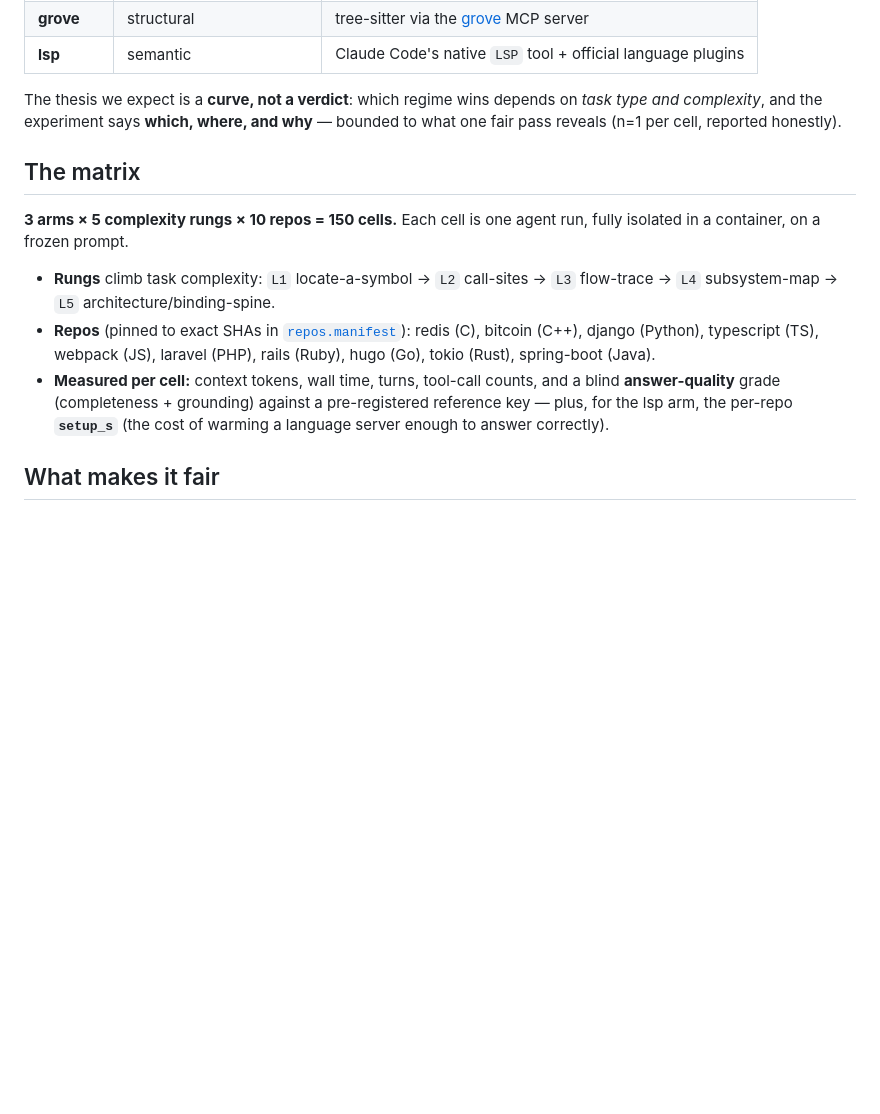
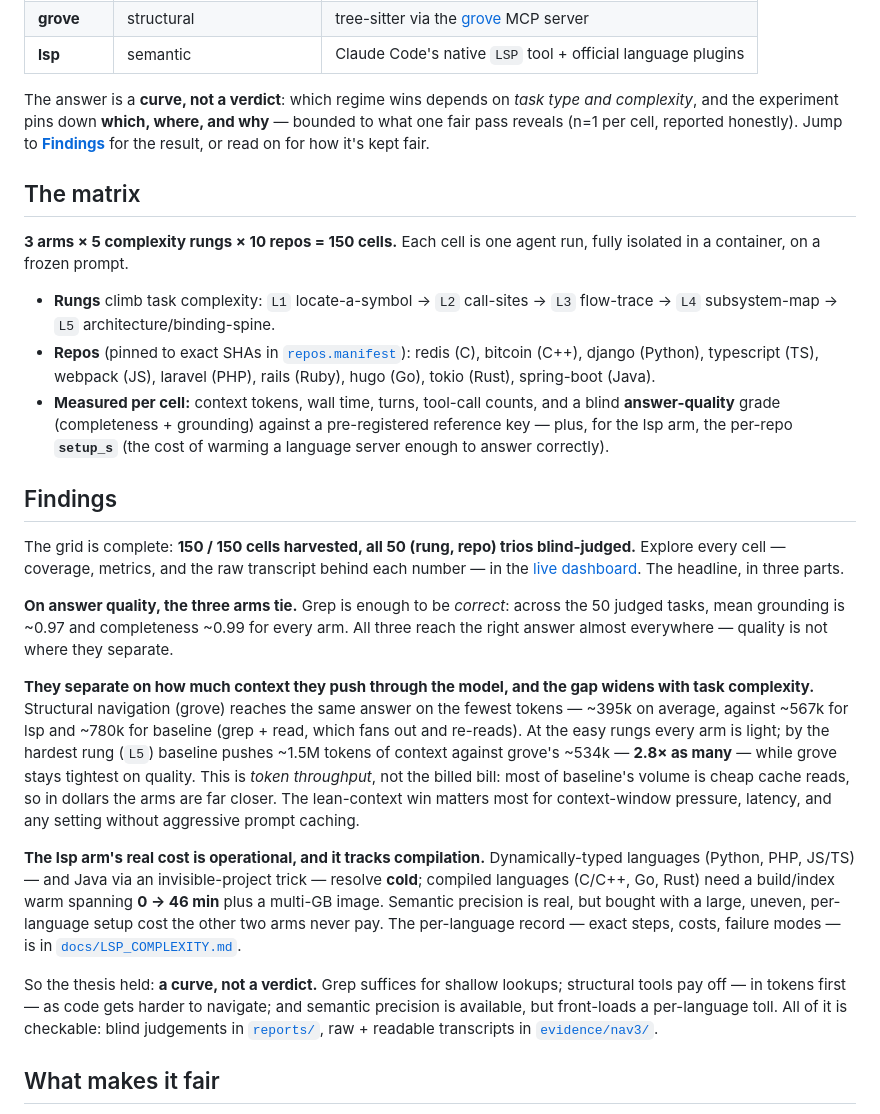
Before and after one commit to Entelligentsia/is-grep-enough, a Markdown page: README.md, the part around one of its changes. Rendered like a GitHub page; blank space fills up the shorter version.

Commit message:
docs(readme): lead with complete findings, not "in progress"
The grid is complete (150/150 harvested, 50 judged), so replace the stale
"in progress — 26 cells" status with a Findings section: quality ties across
arms (~0.97 grounding / ~0.99 completeness), the arms separate on context
throughput (grove ~395k vs lsp ~567k vs baseline ~780k; 2.8x at L5) with the
billed-dollar caveat, and lsp's real cost is operational and tracks compilation.
Add site/ and report-metrics to the layout, and a "view results" reproduce step.
All numbers re-derived from state.json; all relative links verified.

```diff
--- a/README.md
+++ b/README.md
@@ -12,9 +12,10 @@ of task complexity, over 10 large real-world codebases.
 | **grove** | structural | tree-sitter via the [grove](https://github.com/Entelligentsia/grove) MCP server |
 | **lsp** | semantic | Claude Code's native `LSP` tool + official language plugins |
 
-The thesis we expect is a **curve, not a verdict**: which regime wins depends on
-*task type and complexity*, and the experiment says **which, where, and why** —
-bounded to what one fair pass reveals (n=1 per cell, reported honestly).
+The answer is a **curve, not a verdict**: which regime wins depends on *task type
+and complexity*, and the experiment pins down **which, where, and why** — bounded
+to what one fair pass reveals (n=1 per cell, reported honestly). Jump to
+[**Findings**](#findings) for the result, or read on for how it's kept fair.
 
 ## The matrix
 
@@ -30,6 +31,43 @@ run, fully isolated in a container, on a frozen prompt.
   blind **answer-quality** grade (completeness + grounding) against a pre-registered
   reference key — plus, for the lsp arm, the per-repo **`setup_s`** (the cost of
   warming a language server enough to answer correctly).
+
+## Findings
+
+The grid is complete: **150 / 150 cells harvested, all 50 (rung, repo) trios
+blind-judged.** Explore every cell — coverage, metrics, and the raw transcript
+behind each number — in the [live dashboard](https://entelligentsia.github.io/is-grep-enough/).
+The headline, in three parts.
+
+**On answer quality, the three arms tie.** Grep is enough to be *correct*: across
+the 50 judged tasks, mean grounding is ~0.97 and completeness ~0.99 for every arm.
+All three reach the right answer almost everywhere — quality is not where they
+separate.
+
+**They separate on how much context they push through the model, and the gap
+widens with task complexity.** Structural navigation (grove) reaches the same
+answer on the fewest tokens — ~395k on average, against ~567k for lsp and ~780k
+for baseline (grep + read, which fans out and re-reads). At the easy rungs every
+arm is light; by the hardest rung (`L5`) baseline pushes ~1.5M tokens of context
+against grove's ~534k — **2.8× as many** — while grove stays tightest on quality.
+This is *token throughput*, not the billed bill: most of baseline's volume is
+cheap cache reads, so in dollars the arms are far closer. The lean-context win
+matters most for context-window pressure, latency, and any setting without
+aggressive prompt caching.
+
+**The lsp arm's real cost is operational, and it tracks compilation.**
+Dynamically-typed languages (Python, PHP, JS/TS) — and Java via an
+invisible-project trick — resolve **cold**; compiled languages (C/C++, Go, Rust)
+need a build/index warm spanning **0 → 46 min** plus a multi-GB image. Semantic
+precision is real, but bought with a large, uneven, per-language setup cost the
+other two arms never pay. The per-language record — exact steps, costs, failure
+modes — is in [`docs/LSP_COMPLEXITY.md`](docs/LSP_COMPLEXITY.md).
+
+So the thesis held: **a curve, not a verdict.** Grep suffices for shallow lookups;
+structural tools pay off — in tokens first — as code gets harder to navigate; and
+semantic precision is available, but front-loads a per-language toll. All of it is
+checkable: blind judgements in [`reports/`](reports), raw + readable transcripts in
+[`evidence/nav3/`](evidence/nav3).
 
 ## What makes it fair
 
```
Also changed, not shown: other parts of README.md (+6 -20 lines).
